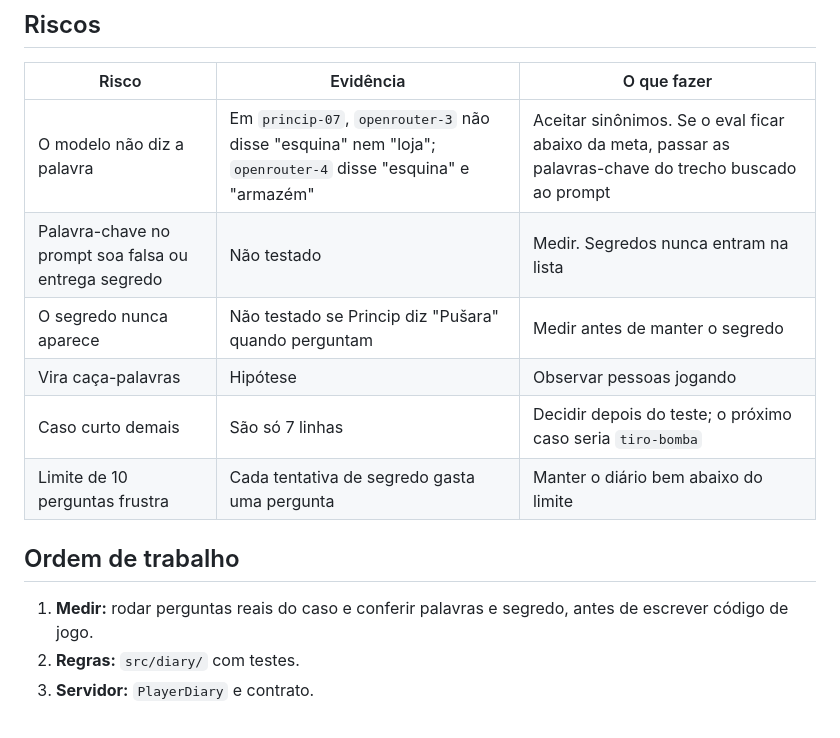
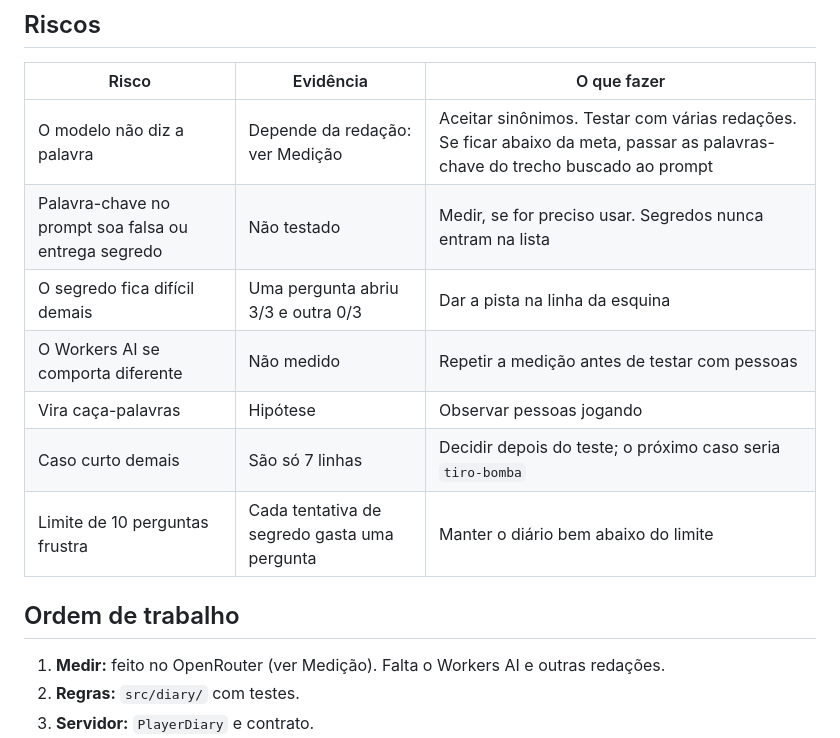
Before and after one commit to walteraandrade/chrono-digger, a Markdown page: docs/diary.md, the part around one of its changes. GitHub-like rendering.

```diff
--- a/docs/diary.md
+++ b/docs/diary.md
@@ -135,16 +163,17 @@ Meta inicial, a rever depois de medir:
 
 | Risco | Evidência | O que fazer |
 |---|---|---|
-| O modelo não diz a palavra | Em `princip-07`, `openrouter-3` não disse "esquina" nem "loja"; `openrouter-4` disse "esquina" e "armazém" | Aceitar sinônimos. Se o eval ficar abaixo da meta, passar as palavras-chave do trecho buscado ao prompt |
-| Palavra-chave no prompt soa falsa ou entrega segredo | Não testado | Medir. Segredos nunca entram na lista |
-| O segredo nunca aparece | Não testado se Princip diz "Pušara" quando perguntam | Medir antes de manter o segredo |
+| O modelo não diz a palavra | Depende da redação: ver Medição | Aceitar sinônimos. Testar com várias redações. Se ficar abaixo da meta, passar as palavras-chave do trecho buscado ao prompt |
+| Palavra-chave no prompt soa falsa ou entrega segredo | Não testado | Medir, se for preciso usar. Segredos nunca entram na lista |
+| O segredo fica difícil demais | Uma pergunta abriu 3/3 e outra 0/3 | Dar a pista na linha da esquina |
+| O Workers AI se comporta diferente | Não medido | Repetir a medição antes de testar com pessoas |
 | Vira caça-palavras | Hipótese | Observar pessoas jogando |
 | Caso curto demais | São só 7 linhas | Decidir depois do teste; o próximo caso seria `tiro-bomba` |
 | Limite de 10 perguntas frustra | Cada tentativa de segredo gasta uma pergunta | Manter o diário bem abaixo do limite |
 
 ## Ordem de trabalho
 
-1. **Medir:** rodar perguntas reais do caso e conferir palavras e segredo, antes de escrever código de jogo.
+1. **Medir:** feito no OpenRouter (ver Medição). Falta o Workers AI e outras redações.
 2. **Regras:** `src/diary/` com testes.
 3. **Servidor:** `PlayerDiary` e contrato.
 4. **Tela:** painel do diário.
```
Also changed, not shown: other parts of docs/diary.md (+29 -1 lines).
